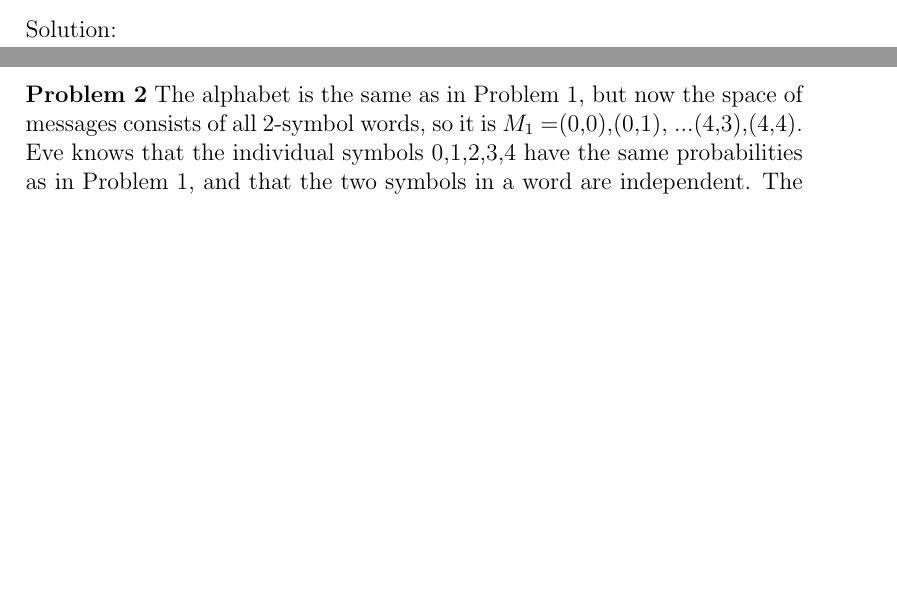
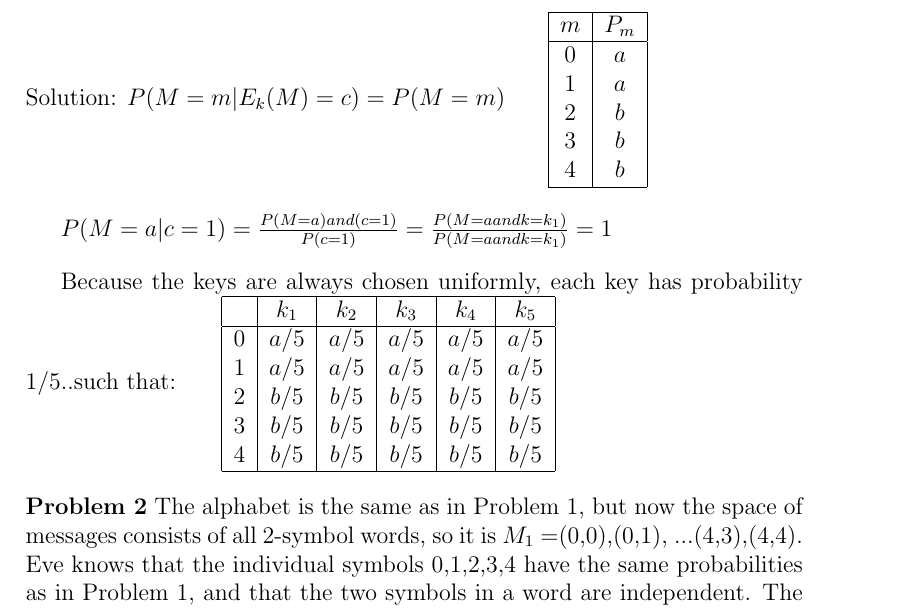
Before and after one commit to Dispa1r/Cryptography, a LaTeX problem sheet (Assignments/Assignment3/Assignment3.tex): two parts of pages 1 and 2 of 2 before the commit and part of page 2 of 3 after it, the two joined at a grey line, cut at the place of the change, the shorter picture padded with empty space. Compiled offline with pdfLaTeX.

Commit message:
Attempt to solve
added a general table. Not sure what to do from here.

```diff
--- a/Assignments/Assignment3/Assignment3.tex
+++ b/Assignments/Assignment3/Assignment3.tex
@@ -40,7 +40,34 @@ We consider the alphabet A= $\left\{0,1,2,3,4\right\}$ and the space of messages
 	\item (extra credit) Show that the given encryption system is perfectly secure for M, by checking the definition given in class for perfect security ? version 1 (Note: As we did in the proof of the perfect security for  one-time pad, you need to consider an arbitrary distribution on M, because the definition must hold for all possible distributions).
 \end{alphalist}
 \bigskip
-	Solution:
+	Solution: $P (M = m | E_{k}(M) = c) = P(M=m)$
+\indent\begin{tabular}{|c|c|}
+\hline
+$m$ & $P_{m}$ \\
+\hline
+$0$ & $ a$ \\
+$1$ & $ a$ \\
+$2$ & $ b$ \\
+$3$ & $ b$ \\
+$4$ & $ b$ \\
+\hline
+\end{tabular}
+
+\bigskip $P (M = a | c = 1) = \frac{P(M=a) and  (c = 1)}{P (c = 1)} = \frac{P(M=a  and   k = k_{1})}{P (M = a and  k = k_{1})} = 1$
+
+\bigskip Because the keys are always chosen uniformly, each key has probability 1/5..such that:
+\indent\begin{tabular}{|c|c|c|c|c|c|}
+\hline
+$ $ & $k_{1}$ & $k_{2}$ & $k_{3}$ & $k_{4}$ & $k_{5}$ \\
+\hline
+$0$ & $ a/5$ & $ a/5$ & $ a/5$ & $ a/5$ & $ a/5$ \\
+$1$ & $ a/5$ & $ a/5$ & $ a/5$ & $ a/5$ & $ a/5$ \\
+$2$ & $ b/5$ & $ b/5$ & $ b/5$ & $ b/5$ & $ b/5$ \\
+$3$ & $ b/5$ & $ b/5$ & $ b/5$ & $ b/5$ & $ b/5$ \\
+$4$ & $ b/5$ & $ b/5$ & $ b/5$ & $ b/5$ & $ b/5$ \\
+\hline
+\end{tabular}
+
 
 \bigskip
 \noindent\textbf{Problem 2} The alphabet is the same as in Problem 1, but now the space of messages consists of all 2-symbol words, so it is $M_{1}$ ={(0,0),(0,1), ...(4,3),(4,4)}. Eve knows that the individual symbols 0,1,2,3,4 have the same probabilities as in Problem 1, and that the two symbols in a word are independent. The encryption is again the shift cipher (recall that this means that the 2-symbol word
```
Also changed, not shown: Assignments/Assignment3/Assignment3.pdf, 1 other file.
